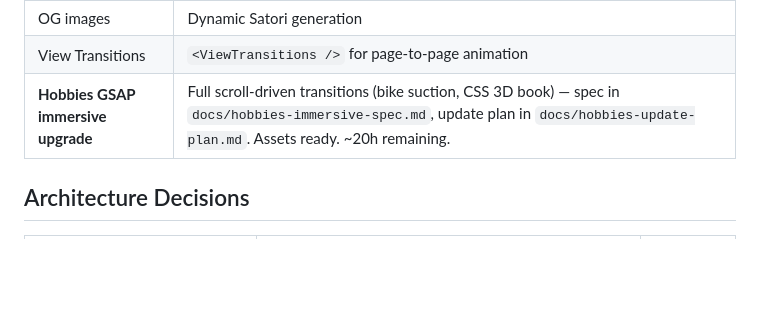
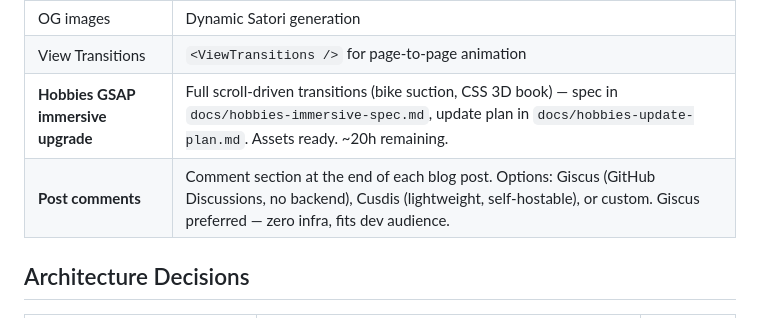
Before and after one commit to GenLI3202/root-gl-web, a Markdown page: progress.md, the part around the change. GitHub-like rendering; blank space fills up the shorter version.

Commit message:
docs(backlog): add post comments feature (Giscus preferred)

```diff
--- a/progress.md
+++ b/progress.md
@@ -81,6 +81,7 @@
 | OG images | Dynamic Satori generation |
 | View Transitions | `<ViewTransitions />` for page-to-page animation |
 | **Hobbies GSAP immersive upgrade** | Full scroll-driven transitions (bike suction, CSS 3D book) — spec in `docs/hobbies-immersive-spec.md`, update plan in `docs/hobbies-update-plan.md`. Assets ready. ~20h remaining. |
+| **Post comments** | Comment section at the end of each blog post. Options: Giscus (GitHub Discussions, no backend), Cusdis (lightweight, self-hostable), or custom. Giscus preferred — zero infra, fits dev audience. |
 
 ## Architecture Decisions
 
```
